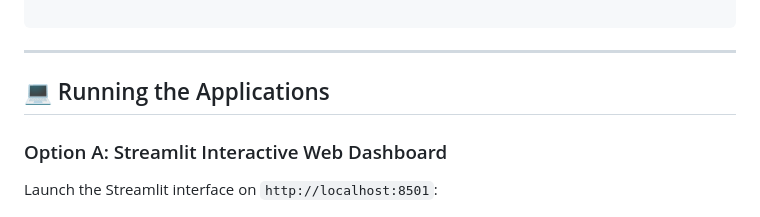
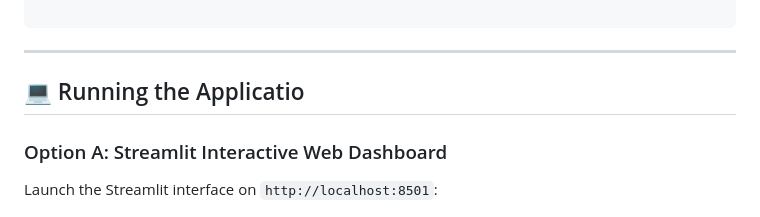
Before and after one commit to KeerthikVarman/chatbot_automation, a Markdown page: README.md, the part around the change. Rendered like a GitHub page.

```diff
--- a/README.md
+++ b/README.md
@@ -101,8 +101,7 @@ OPENROUTER_MODEL="openai/gpt-oss-20b"
 
 ---
 
-## 💻 Running the Applications
-
+## 💻 Running the Applicatio
 ### Option A: Streamlit Interactive Web Dashboard
 
 Launch the Streamlit interface on `http://localhost:8501`:
```
